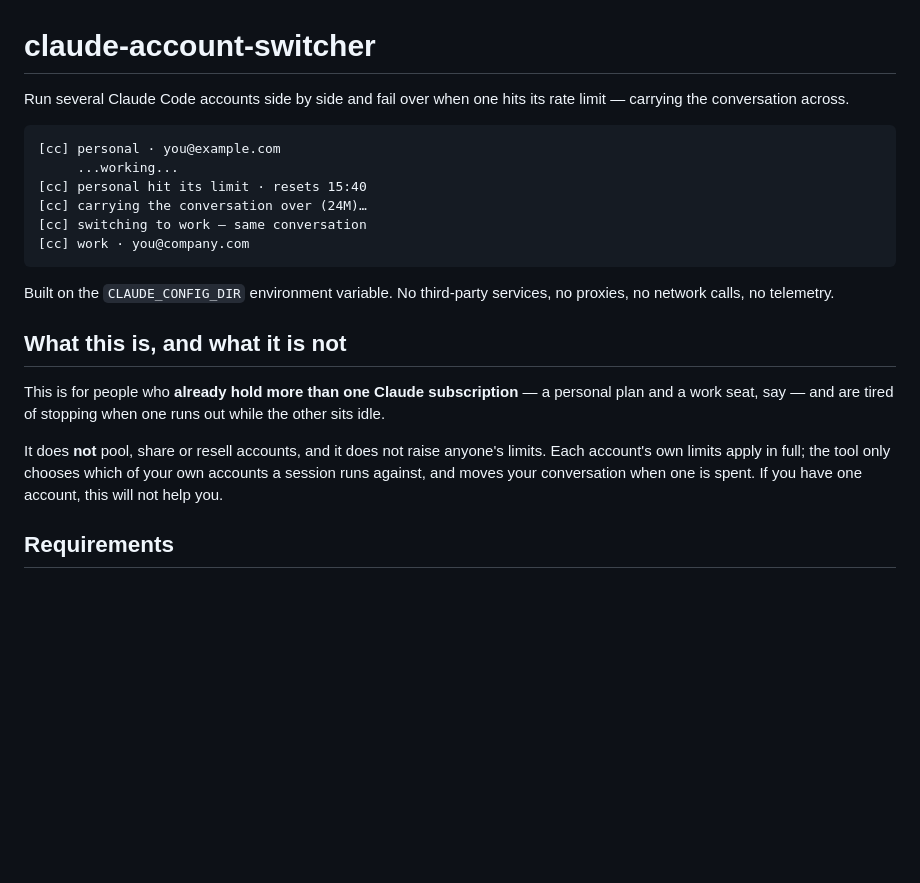
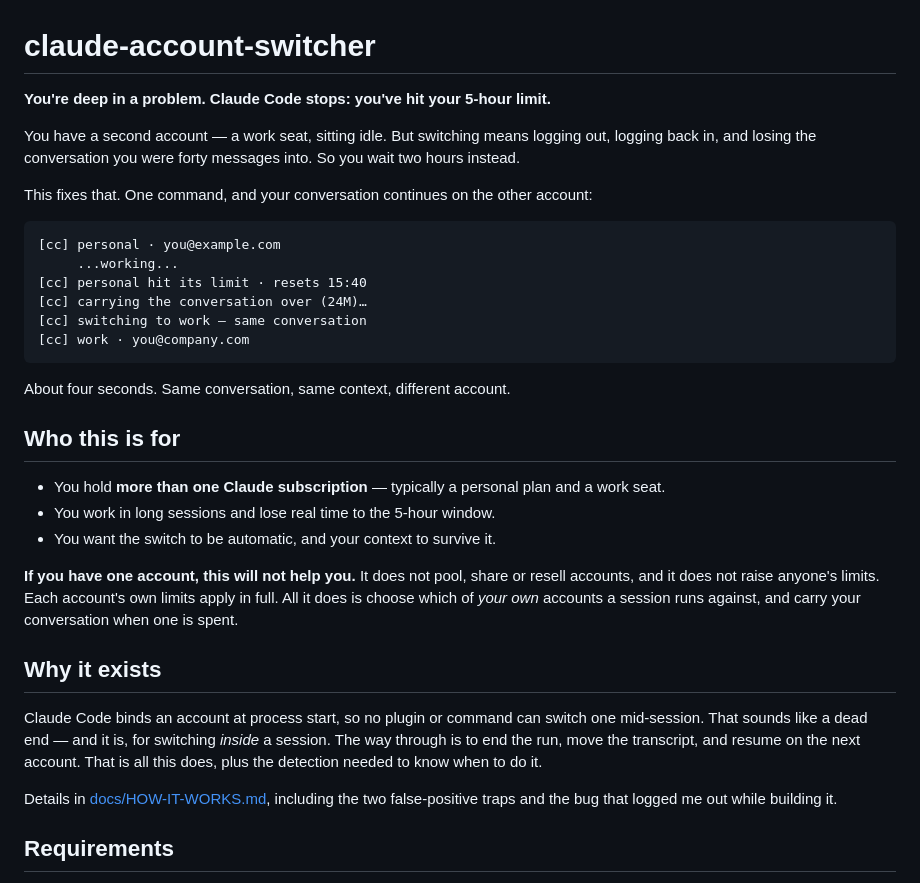
Before and after one commit to MarwanMaher0/claude-account-switcher, a Markdown page: README.md, the part around the change. Drawn GitHub-style; blank space fills up the shorter version.

````diff
--- a/README.md
+++ b/README.md
@@ -1,7 +1,11 @@
 # claude-account-switcher
 
-Run several Claude Code accounts side by side and fail over when one hits its rate limit —
-carrying the conversation across.
+**You're deep in a problem. Claude Code stops: you've hit your 5-hour limit.**
+
+You have a second account — a work seat, sitting idle. But switching means logging out, logging
+back in, and losing the conversation you were forty messages into. So you wait two hours instead.
+
+This fixes that. One command, and your conversation continues on the other account:
 
 ```
 [cc] personal · you@example.com
@@ -12,18 +16,28 @@ carrying the conversation across.
 [cc] work · you@company.com
 ```
 
-Built on the `CLAUDE_CONFIG_DIR` environment variable. No third-party services, no proxies,
-no network calls, no telemetry.
+About four seconds. Same conversation, same context, different account.
 
-## What this is, and what it is not
+## Who this is for
 
-This is for people who **already hold more than one Claude subscription** — a personal plan and
-a work seat, say — and are tired of stopping when one runs out while the other sits idle.
+- You hold **more than one Claude subscription** — typically a personal plan and a work seat.
+- You work in long sessions and lose real time to the 5-hour window.
+- You want the switch to be automatic, and your context to survive it.
 
-It does **not** pool, share or resell accounts, and it does not raise anyone's limits. Each
-account's own limits apply in full; the tool only chooses which of your own accounts a session
-runs against, and moves your conversation when one is spent. If you have one account, this will
-not help you.
+**If you have one account, this will not help you.** It does not pool, share or resell accounts,
+and it does not raise anyone's limits. Each account's own limits apply in full. All it does is
+choose which of *your own* accounts a session runs against, and carry your conversation when one
+is spent.
+
+## Why it exists
+
+Claude Code binds an account at process start, so no plugin or command can switch one mid-session.
+That sounds like a dead end — and it is, for switching *inside* a session. The way through is to
+end the run, move the transcript, and resume on the next account. That is all this does, plus the
+detection needed to know when to do it.
+
+Details in [docs/HOW-IT-WORKS.md](docs/HOW-IT-WORKS.md), including the two false-positive traps
+and the bug that logged me out while building it.
 
 ## Requirements
 
````
Also changed, not shown: docs/PROFILE-README-DRAFT.md (added, +68 -0 lines), docs/REDDIT-DRAFT.md (added, +92 -0 lines).
